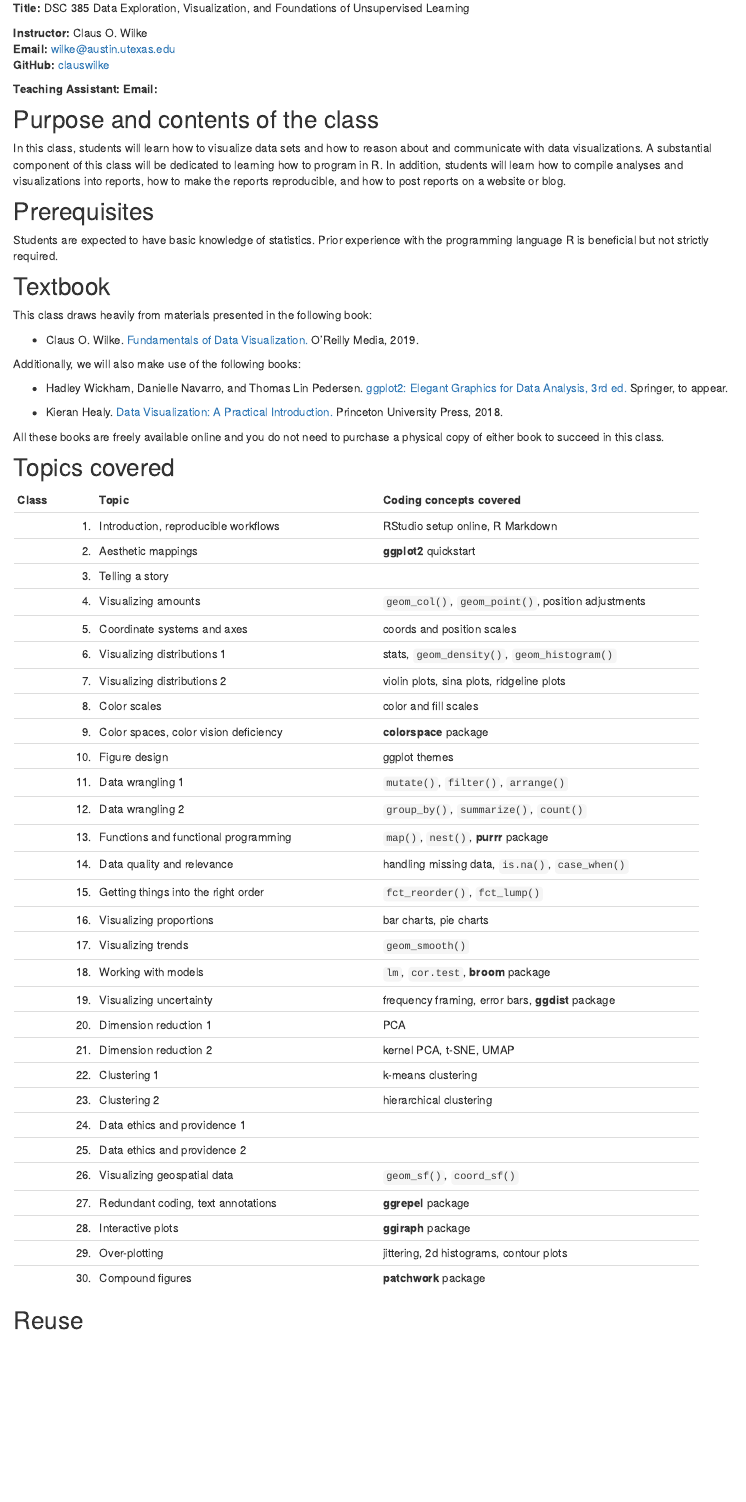
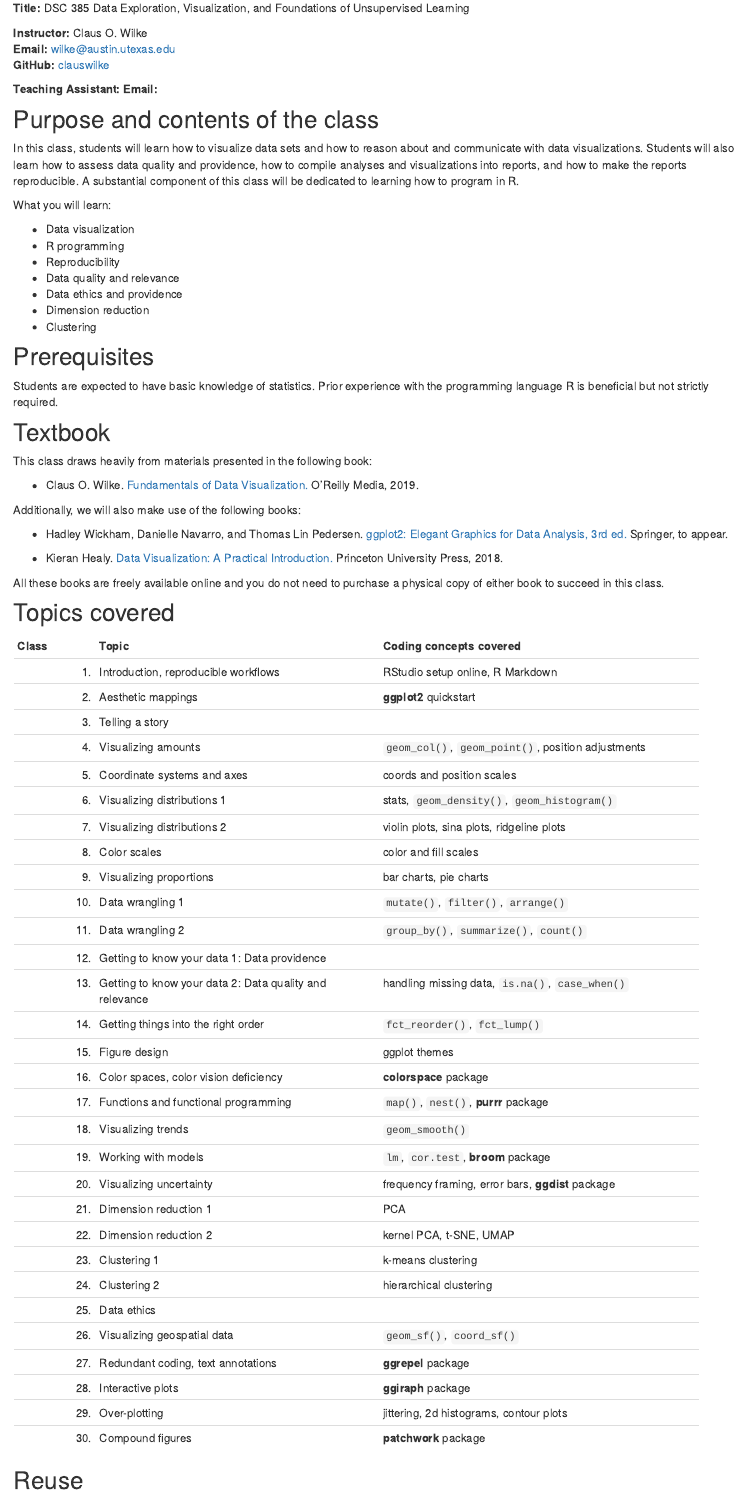
Before and after one commit to Reben80/DSC385, an R Markdown document (syllabus.Rmd): the page in a window 1100 px wide, from 180 px down. Rendered offline with R 4.5, knitr and Pandoc, with nearby package versions; drawn as R Markdown's standard HTML page in place of the format the file asks for.

Commit message:
rebuild site

```diff
--- a/syllabus.Rmd
+++ b/syllabus.Rmd
@@ -25,7 +25,17 @@ knitr::opts_chunk$set(echo = FALSE)
 
 ## Purpose and contents of the class
 
-In this class, students will learn how to visualize data sets and how to reason about and communicate with data visualizations. A substantial component of this class will be dedicated to learning how to program in R. In addition, students will learn how to compile analyses and visualizations into reports, how to make the reports reproducible, and how to post reports on a website or blog.
+In this class, students will learn how to visualize data sets and how to reason about and communicate with data visualizations. Students will also learn how to assess data quality and providence, how to compile analyses and visualizations into reports, and how to make the reports reproducible. A substantial component of this class will be dedicated to learning how to program in R.
+
+What you will learn:
+
+- Data visualization
+- R programming
+- Reproducibility
+- Data quality and relevance
+- Data ethics and providence
+- Dimension reduction
+- Clustering
 
 ## Prerequisites
 
@@ -74,44 +83,45 @@ All these books are freely available online and you do not need to purchase a ph
 
 8.      Color scales                color and fill scales
 
-9.      Color spaces, color vision  **colorspace** package
+9.      Visualizing proportions     bar charts, pie charts
+
+10.     Data wrangling 1            `mutate()`, `filter()`, `arrange()`
+
+11.     Data wrangling 2            `group_by()`, `summarize()`, `count()`
+
+12.     Getting to know your data
+        1: Data providence
+
+13.     Getting to know your data   handling missing data, `is.na()`, `case_when()`
+        2: Data quality and
+        relevance
+
+14.     Getting things into the     `fct_reorder()`, `fct_lump()`
+        right order
+
+15.     Figure design               ggplot themes
+
+16.     Color spaces, color vision  **colorspace** package
         deficiency
 
-10.     Figure design               ggplot themes
-
-11.     Data wrangling 1            `mutate()`, `filter()`, `arrange()`
-
-12.     Data wrangling 2            `group_by()`, `summarize()`, `count()`
-
-13.     Functions and functional    `map()`, `nest()`, **purrr** package
+17.     Functions and functional    `map()`, `nest()`, **purrr** package
         programming
 
-14.     Data quality and relevance  handling missing data, `is.na()`, `case_when()`
+18.     Visualizing trends          `geom_smooth()`
 
-15.     Getting things into the     `fct_reorder()`, `fct_lump()`
-        right order
+19.     Working with models         `lm`, `cor.test`, **broom** package
 
-16.     Visualizing proportions     bar charts, pie charts
+20.     Visualizing uncertainty     frequency framing, error bars, **ggdist** package
 
-17.     Visualizing trends          `geom_smooth()`
+21.     Dimension reduction 1       PCA
 
-18.     Working with models         `lm`, `cor.test`, **broom** package
+22.     Dimension reduction 2       kernel PCA, t-SNE, UMAP
 
-19.     Visualizing uncertainty     frequency framing, error bars, **ggdist** package
+23.     Clustering 1                k-means clustering
 
-20.     Dimension reduction 1       PCA
+24.     Clustering 2                hierarchical clustering
 
-21.     Dimension reduction 2       kernel PCA, t-SNE, UMAP
-
-22.     Clustering 1                k-means clustering
-
-23.     Clustering 2                hierarchical clustering
-
-24.     Data ethics and
-        providence 1
-
-25.     Data ethics and
-        providence 2
+25.     Data ethics
 
 26.     Visualizing geospatial      `geom_sf()`, `coord_sf()`
         data
```
Also changed, not shown: schedule.Rmd (+13 -1 lines), slides/aesthetic-mappings.Rmd (+3 -3 lines), slides/telling-a-story.Rmd (+3 -3 lines), docs/search.json, slides/aesthetic-mappings.html, slides/telling-a-story.html, syllabus.Rmd (1 more changed lines), 5 other files.
